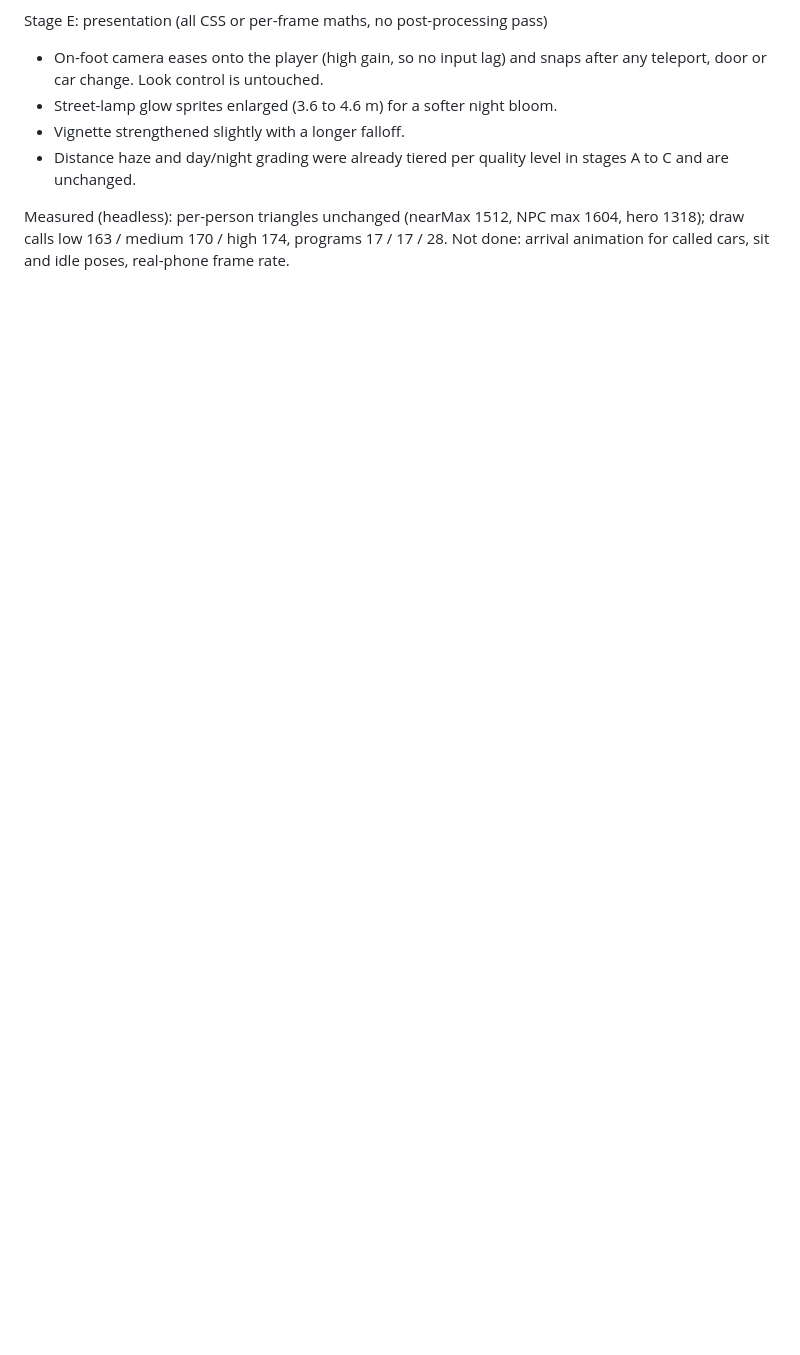
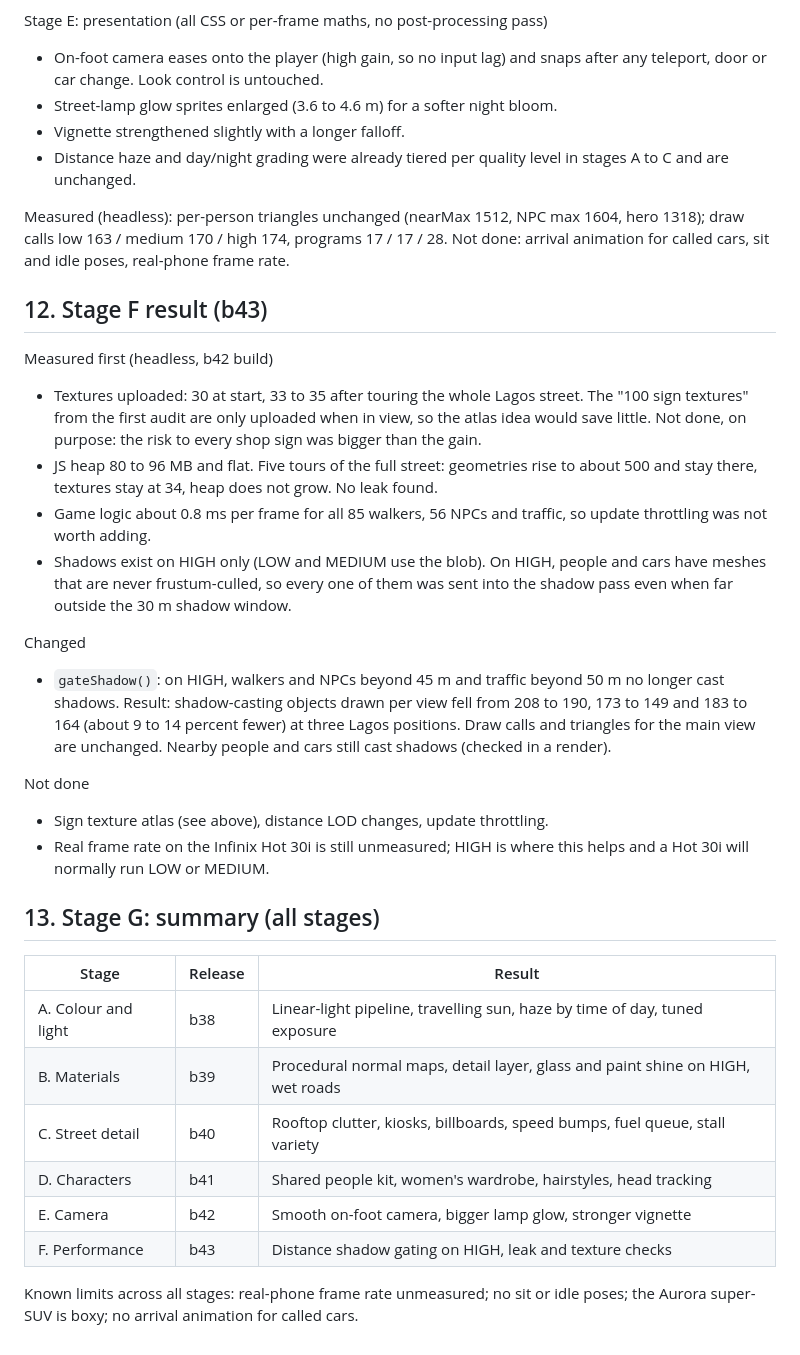
Before and after one commit to ajayidowuvictor/GTL, a Markdown page: docs/GRAPHICS_AUDIT.md, the part around the change. Drawn GitHub-style; blank space fills up the shorter version.

Commit message:
b43 wip: docs for stage F and G (not released until regression passes)
Co-Authored-By: Claude Sonnet 5.5 <noreply@anthropic.com>
Claude-Session: https://claude.ai/code/session_0131epgVw5sc13ZB7hNYJV3J

```diff
--- a/docs/GRAPHICS_AUDIT.md
+++ b/docs/GRAPHICS_AUDIT.md
@@ -154,3 +154,31 @@ Stage E: presentation (all CSS or per-frame maths, no post-processing pass)
 
 Measured (headless): per-person triangles unchanged (nearMax 1512, NPC max 1604, hero 1318); draw calls low 163 / medium 170 / high 174, programs 17 / 17 / 28.
 Not done: arrival animation for called cars, sit and idle poses, real-phone frame rate.
+
+## 12. Stage F result (b43)
+
+Measured first (headless, b42 build)
+- Textures uploaded: 30 at start, 33 to 35 after touring the whole Lagos street. The "100 sign textures" from the first audit are only uploaded when in view, so the atlas idea would save little. Not done, on purpose: the risk to every shop sign was bigger than the gain.
+- JS heap 80 to 96 MB and flat. Five tours of the full street: geometries rise to about 500 and stay there, textures stay at 34, heap does not grow. No leak found.
+- Game logic about 0.8 ms per frame for all 85 walkers, 56 NPCs and traffic, so update throttling was not worth adding.
+- Shadows exist on HIGH only (LOW and MEDIUM use the blob). On HIGH, people and cars have meshes that are never frustum-culled, so every one of them was sent into the shadow pass even when far outside the 30 m shadow window.
+
+Changed
+- `gateShadow()`: on HIGH, walkers and NPCs beyond 45 m and traffic beyond 50 m no longer cast shadows. Result: shadow-casting objects drawn per view fell from 208 to 190, 173 to 149 and 183 to 164 (about 9 to 14 percent fewer) at three Lagos positions. Draw calls and triangles for the main view are unchanged. Nearby people and cars still cast shadows (checked in a render).
+
+Not done
+- Sign texture atlas (see above), distance LOD changes, update throttling.
+- Real frame rate on the Infinix Hot 30i is still unmeasured; HIGH is where this helps and a Hot 30i will normally run LOW or MEDIUM.
+
+## 13. Stage G: summary (all stages)
+
+| Stage | Release | Result |
+|---|---|---|
+| A. Colour and light | b38 | Linear-light pipeline, travelling sun, haze by time of day, tuned exposure |
+| B. Materials | b39 | Procedural normal maps, detail layer, glass and paint shine on HIGH, wet roads |
+| C. Street detail | b40 | Rooftop clutter, kiosks, billboards, speed bumps, fuel queue, stall variety |
+| D. Characters | b41 | Shared people kit, women's wardrobe, hairstyles, head tracking |
+| E. Camera | b42 | Smooth on-foot camera, bigger lamp glow, stronger vignette |
+| F. Performance | b43 | Distance shadow gating on HIGH, leak and texture checks |
+
+Known limits across all stages: real-phone frame rate unmeasured; no sit or idle poses; the Aurora super-SUV is boxy; no arrival animation for called cars.
```
